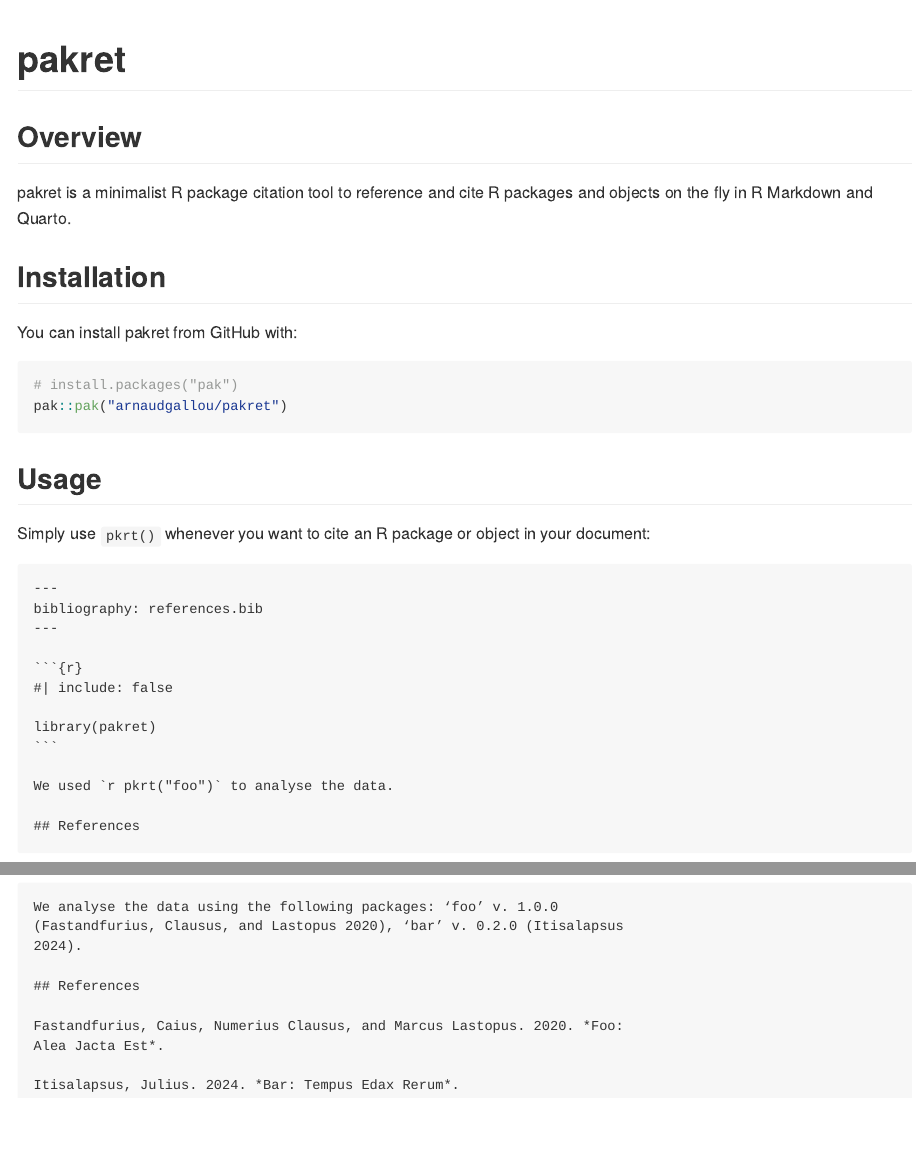
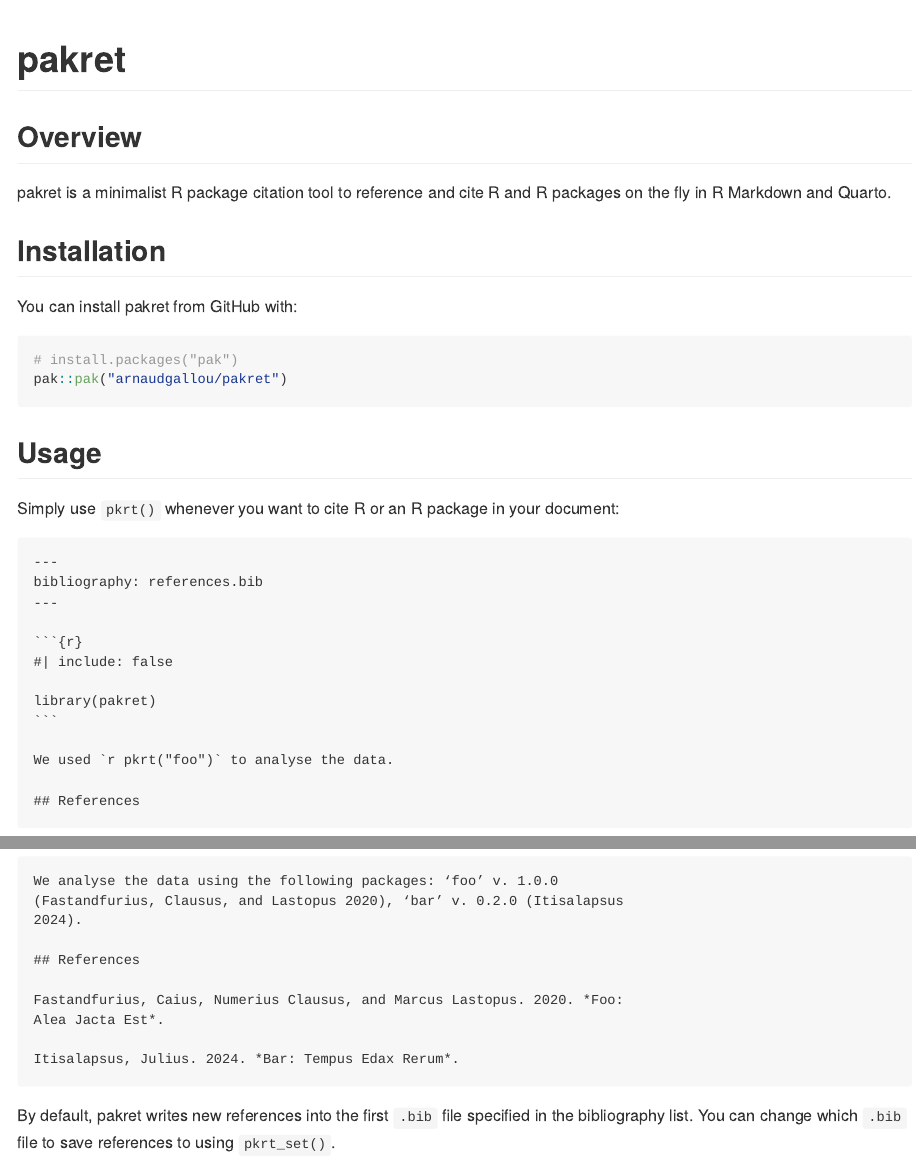
Before and after one commit to arnaudgallou/pakret, an R Markdown document (README.Rmd): the page in a window 1100 px wide, from its top, and a second part further down, joined at a grey line. The pictures show the output file README.md that the author committed with the source, drawn offline in the style of GitHub; badge pictures from the web are left out.

Commit message:
Tweak documentation (#5)

`````diff
--- a/README.Rmd
+++ b/README.Rmd
@@ -33,7 +33,7 @@
 
 ## Overview
 
-pakret is a minimalist R package citation tool to reference and cite R packages and objects on the fly in R Markdown and Quarto.
+pakret is a minimalist R package citation tool to reference and cite R and R packages on the fly in R Markdown and Quarto.
 
 ## Installation
 
@@ -46,7 +46,7 @@
 
 ## Usage
 
-Simply use `pkrt()` whenever you want to cite an R package or object in your document:
+Simply use `pkrt()` whenever you want to cite R or an R package in your document:
 
 ````{r, include = FALSE}
 template <- pakret:::dedent('
@@ -147,3 +147,6 @@
   pakret:::read_local_file() |>
   cat()
 ```
+
+By default, pakret writes new references into the first `.bib` file specified in the bibliography list.
+You can change which `.bib` file to save references to using `pkrt_set()`.
`````
Also changed, not shown: R/pkrt-list.R (+4 -4 lines), R/pkrt.R (+3 -1 lines), README.md, 2 other files.
